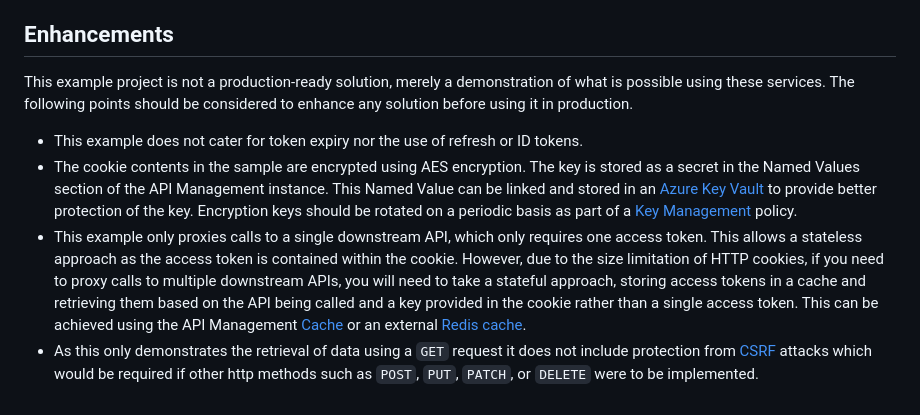
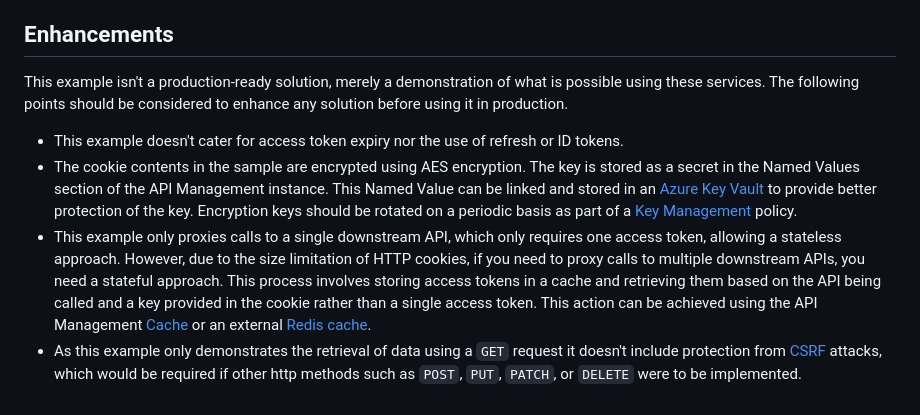
Before and after one commit to Azure/no-token-in-the-browser-pattern, a Markdown page: README.md, the part around one of its changes. GitHub-like rendering.

Commit message:
Updated enhancements section.

```diff
--- a/README.md
+++ b/README.md
@@ -29,9 +29,9 @@ The pattern works as follows:
 
 ## Enhancements
 
-This example project is not a production-ready solution, merely a demonstration of what is possible using these services. The following points should be considered to enhance any solution before using it in production.
+This example isn't a production-ready solution, merely a demonstration of what is possible using these services. The following points should be considered to enhance any solution before using it in production.
 
-- This example does not cater for token expiry nor the use of refresh or ID tokens.
+- This example doesn't cater for access token expiry nor the use of refresh or ID tokens.
 - The cookie contents in the sample are encrypted using AES encryption. The key is stored as a secret in the Named Values section of the API Management instance. This Named Value can be linked and stored in an [Azure Key Vault](https://azure.microsoft.com/services/key-vault/) to provide better protection of the key. Encryption keys should be rotated on a periodic basis as part of a [Key Management](https://en.wikipedia.org/wiki/Key_management) policy.
-- This example only proxies calls to a single downstream API, which only requires one access token. This allows a stateless approach as the access token is contained within the cookie. However, due to the size limitation of HTTP cookies, if you need to proxy calls to multiple downstream APIs, you will need to take a stateful approach, storing access tokens in a cache and retrieving them based on the API being called and a key provided in the cookie rather than a single access token. This can be achieved using the API Management [Cache](https://learn.microsoft.com/azure/api-management/api-management-howto-cache) or an external [Redis cache](https://learn.microsoft.com/azure/api-management/api-management-howto-cache-external).
-- As this only demonstrates the retrieval of data using a `GET` request it does not include protection from [CSRF](https://owasp.org/www-community/attacks/csrf) attacks which would be required if other http methods such as `POST`, `PUT`, `PATCH`, or `DELETE` were to be implemented.
+- This example only proxies calls to a single downstream API, which only requires one access token, allowing a stateless approach. However, due to the size limitation of HTTP cookies, if you need to proxy calls to multiple downstream APIs, you need a stateful approach. This process involves storing access tokens in a cache and retrieving them based on the API being called and a key provided in the cookie rather than a single access token. This action can be achieved using the API Management [Cache](https://learn.microsoft.com/azure/api-management/api-management-howto-cache) or an external [Redis cache](https://learn.microsoft.com/azure/api-management/api-management-howto-cache-external).
+- As this example only demonstrates the retrieval of data using a `GET` request it doesn't include protection from [CSRF](https://owasp.org/www-community/attacks/csrf) attacks, which would be required if other http methods such as `POST`, `PUT`, `PATCH`, or `DELETE` were to be implemented.
```
Also changed, not shown: other parts of README.md (+1 -1 lines).
